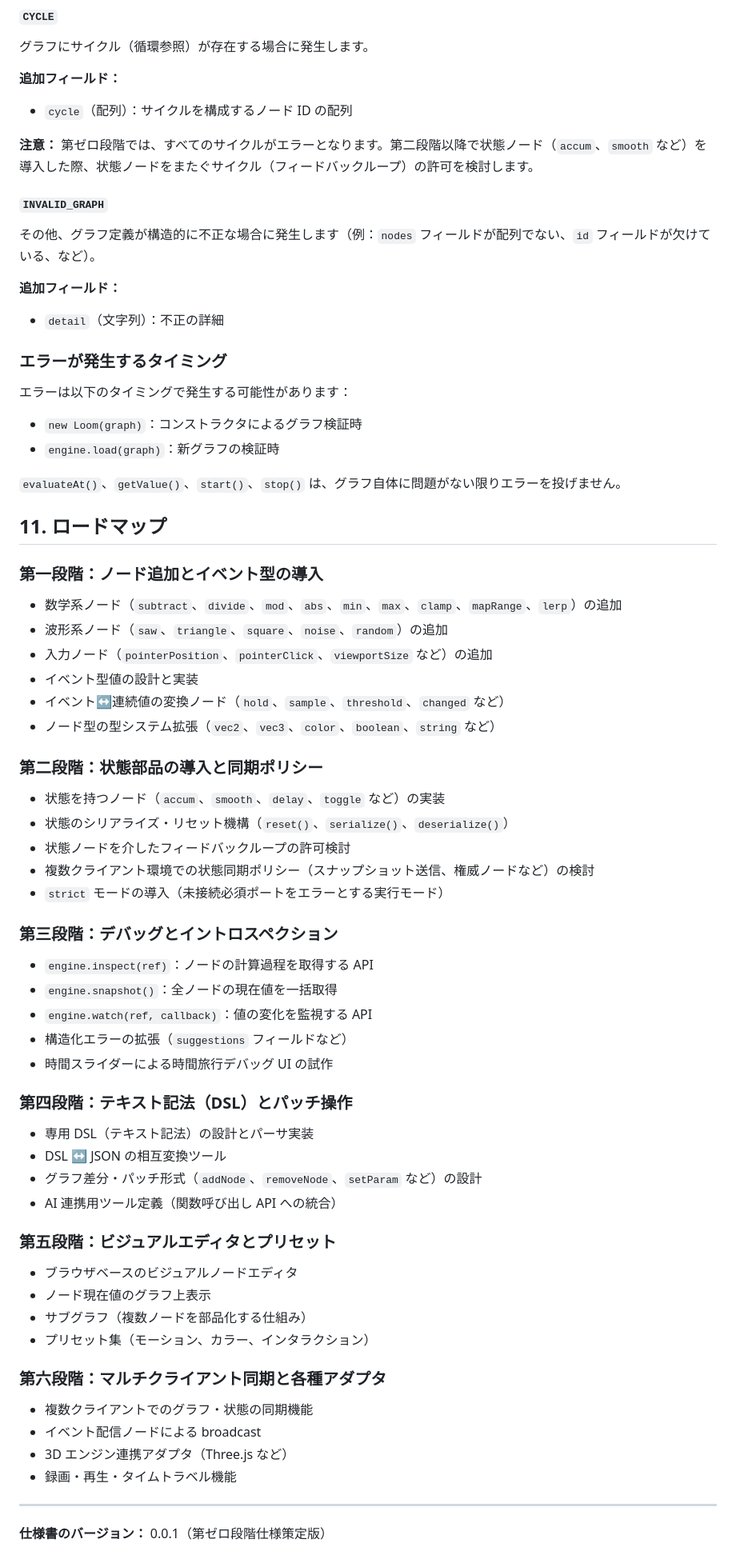
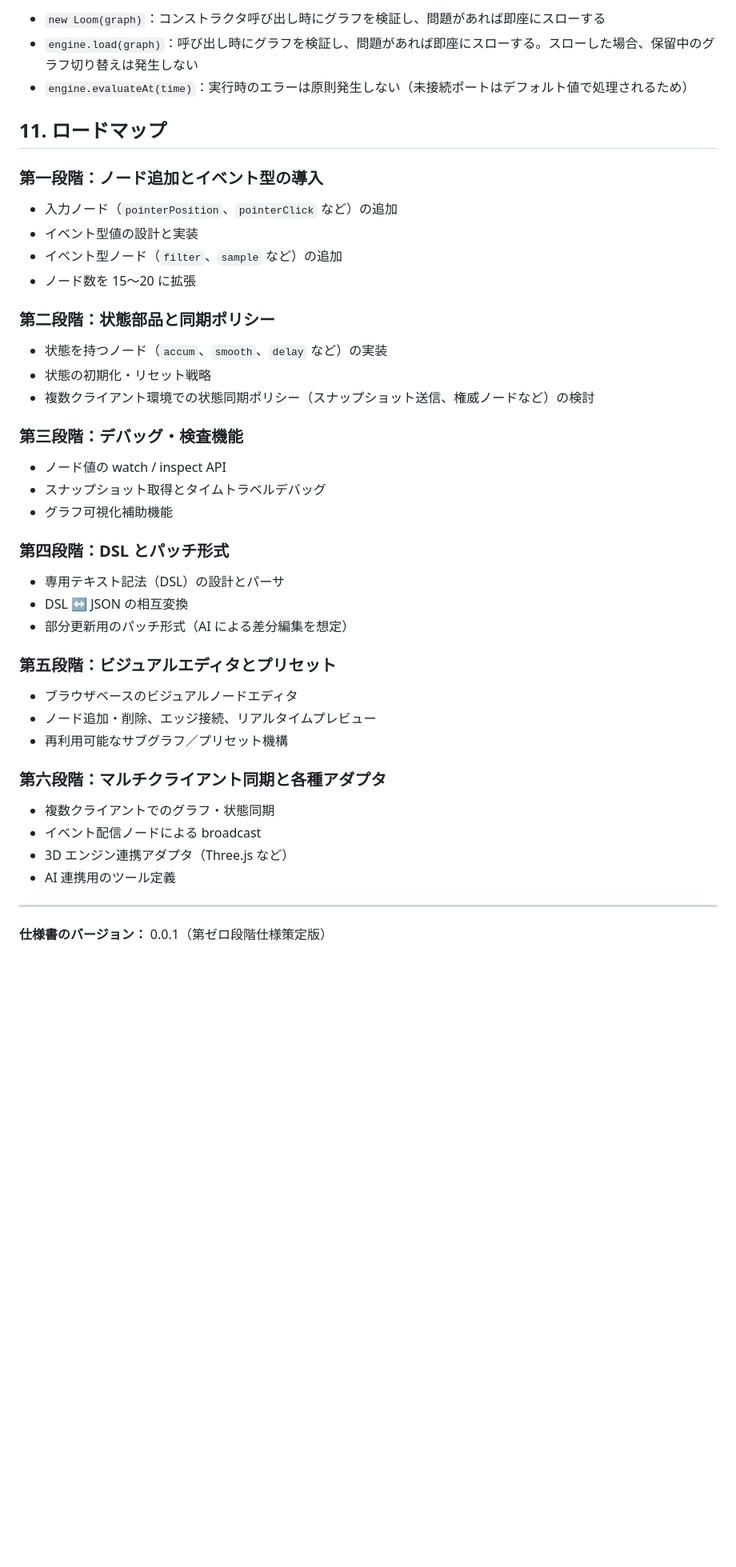
Before and after one commit to afjk/loom, a Markdown page: docs/SPEC.md, the part around one of its changes. Shown at 80% size. Rendered like a GitHub page; blank space fills up the shorter version.

```diff
--- a/docs/SPEC.md
+++ b/docs/SPEC.md
@@ -847,75 +746,46 @@ JavaScript の `Error` オブジェクトを継承する形で実装されるこ
-#### `CYCLE`
-
-グラフにサイクル（循環参照）が存在する場合に発生します。
-
-**追加フィールド：**
-- `cycle`（配列）：サイクルを構成するノード ID の配列
-
-**注意：** 第ゼロ段階では、すべてのサイクルがエラーとなります。第二段階以降で状態ノード（`accum`、`smooth` など）を導入した際、状態ノードをまたぐサイクル（フィードバックループ）の許可を検討します。
-
-#### `INVALID_GRAPH`
-
-その他、グラフ定義が構造的に不正な場合に発生します（例：`nodes` フィールドが配列でない、`id` フィールドが欠けている、など）。
-
-**追加フィールド：**
-- `detail`（文字列）：不正の詳細
-
-### エラーが発生するタイミング
-
-エラーは以下のタイミングで発生する可能性があります：
-
-- `new Loom(graph)`：コンストラクタによるグラフ検証時
-- `engine.load(graph)`：新グラフの検証時
-
-`evaluateAt()`、`getValue()`、`start()`、`stop()` は、グラフ自体に問題がない限りエラーを投げません。
+- `new Loom(graph)`：コンストラクタ呼び出し時にグラフを検証し、問題があれば即座にスローする
+- `engine.load(graph)`：呼び出し時にグラフを検証し、問題があれば即座にスローする。スローした場合、保留中のグラフ切り替えは発生しない
+- `engine.evaluateAt(time)`：実行時のエラーは原則発生しない（未接続ポートはデフォルト値で処理されるため）
 
 ## 11. ロードマップ
 
 ### 第一段階：ノード追加とイベント型の導入
 
-- 数学系ノード（`subtract`、`divide`、`mod`、`abs`、`min`、`max`、`clamp`、`mapRange`、`lerp`）の追加
-- 波形系ノード（`saw`、`triangle`、`square`、`noise`、`random`）の追加
-- 入力ノード（`pointerPosition`、`pointerClick`、`viewportSize` など）の追加
+- 入力ノード（`pointerPosition`、`pointerClick` など）の追加
 - イベント型値の設計と実装
-- イベント↔連続値の変換ノード（`hold`、`sample`、`threshold`、`changed` など）
-- ノード型の型システム拡張（`vec2`、`vec3`、`color`、`boolean`、`string` など）
+- イベント型ノード（`filter`、`sample` など）の追加
+- ノード数を 15～20 に拡張
 
-### 第二段階：状態部品の導入と同期ポリシー
+### 第二段階：状態部品と同期ポリシー
 
-- 状態を持つノード（`accum`、`smooth`、`delay`、`toggle` など）の実装
-- 状態のシリアライズ・リセット機構（`reset()`、`serialize()`、`deserialize()`）
-- 状態ノードを介したフィードバックループの許可検討
+- 状態を持つノード（`accum`、`smooth`、`delay` など）の実装
+- 状態の初期化・リセット戦略
 - 複数クライアント環境での状態同期ポリシー（スナップショット送信、権威ノードなど）の検討
-- `strict` モードの導入（未接続必須ポートをエラーとする実行モード）
 
-### 第三段階：デバッグとイントロスペクション
+### 第三段階：デバッグ・検査機能
 
-- `engine.inspect(ref)`：ノードの計算過程を取得する API
-- `engine.snapshot()`：全ノードの現在値を一括取得
-- `engine.watch(ref, callback)`：値の変化を監視する API
-- 構造化エラーの拡張（`suggestions` フィールドなど）
-- 時間スライダーによる時間旅行デバッグ UI の試作
+- ノード値の watch / inspect API
+- スナップショット取得とタイムトラベルデバッグ
+- グラフ可視化補助機能
 
-### 第四段階：テキスト記法（DSL）とパッチ操作
+### 第四段階：DSL とパッチ形式
 
-- 専用 DSL（テキスト記法）の設計とパーサ実装
-- DSL ↔ JSON の相互変換ツール
-- グラフ差分・パッチ形式（`addNode`、`removeNode`、`setParam` など）の設計
-- AI 連携用ツール定義（関数呼び出し API への統合）
+- 専用テキスト記法（DSL）の設計とパーサ
+- DSL ↔ JSON の相互変換
+- 部分更新用のパッチ形式（AI による差分編集を想定）
 
 ### 第五段階：ビジュアルエディタとプリセット
 
 - ブラウザベースのビジュアルノードエディタ
-- ノード現在値のグラフ上表示
-- サブグラフ（複数ノードを部品化する仕組み）
-- プリセット集（モーション、カラー、インタラクション）
+- ノード追加・削除、エッジ接続、リアルタイムプレビュー
+- 再利用可能なサブグラフ／プリセット機構
 
 ### 第六段階：マルチクライアント同期と各種アダプタ
 
-- 複数クライアントでのグラフ・状態の同期機能
+- 複数クライアントでのグラフ・状態同期
 - イベント配信ノードによる broadcast
 - 3D エンジン連携アダプタ（Three.js など）
-- 録画・再生・タイムトラベル機能
+- AI 連携用のツール定義
 
 ---
 
```
Also changed, not shown: other parts of docs/SPEC.md (+93 -194 lines).
